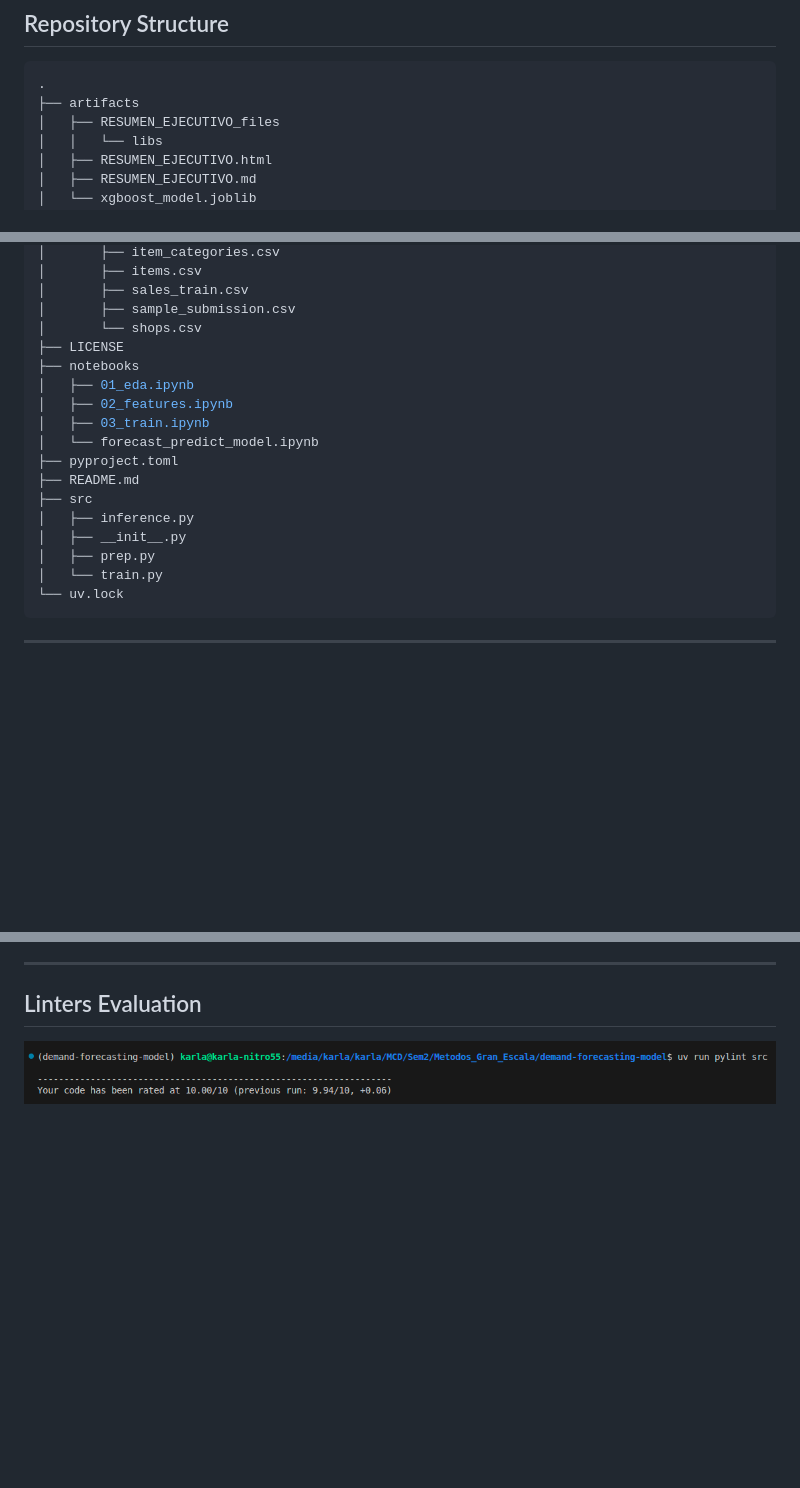
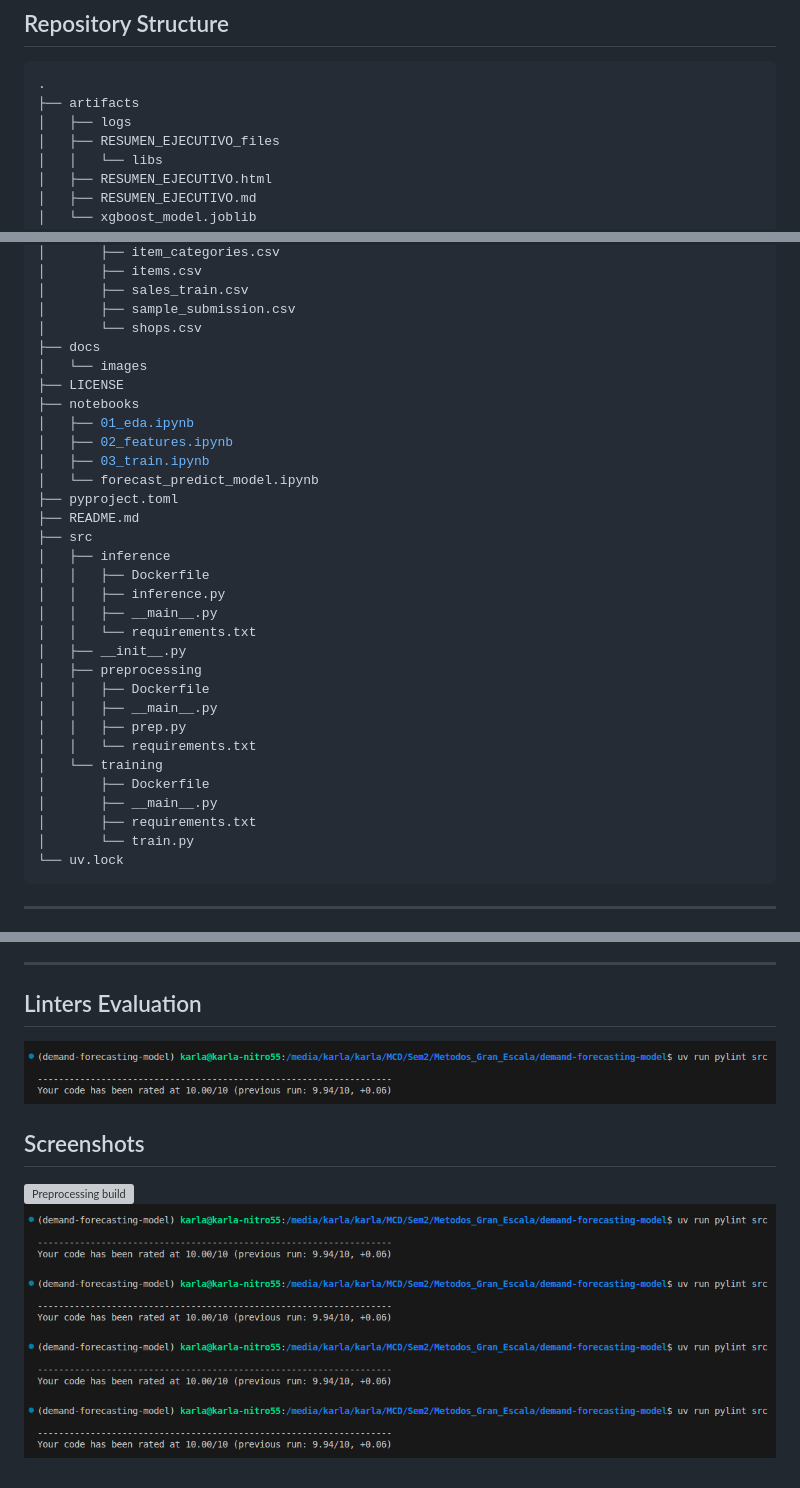
Before and after one commit to karlanalytik/demand-forecasting-model, a Markdown page: README.md, 3 parts joined by grey strips. Drawn GitHub-style; blank space fills up the shorter version; grey boxes are pictures that could not be loaded.

````diff
--- a/README.md
+++ b/README.md
@@ -18,6 +18,7 @@ This structure allows the workflow to be executed end-to-end in batch mode.
 ```bash
 .
 ├── artifacts
+│   ├── logs
 │   ├── RESUMEN_EJECUTIVO_files
 │   │   └── libs
 │   ├── RESUMEN_EJECUTIVO.html
@@ -36,6 +37,8 @@ This structure allows the workflow to be executed end-to-end in batch mode.
 │       ├── sales_train.csv
 │       ├── sample_submission.csv
 │       └── shops.csv
+├── docs
+│   └── images
 ├── LICENSE
 ├── notebooks
 │   ├── 01_eda.ipynb
@@ -45,10 +48,22 @@ This structure allows the workflow to be executed end-to-end in batch mode.
 ├── pyproject.toml
 ├── README.md
 ├── src
-│   ├── inference.py
+│   ├── inference
+│   │   ├── Dockerfile
+│   │   ├── inference.py
+│   │   ├── __main__.py
+│   │   └── requirements.txt
 │   ├── __init__.py
-│   ├── prep.py
-│   └── train.py
+│   ├── preprocessing
+│   │   ├── Dockerfile
+│   │   ├── __main__.py
+│   │   ├── prep.py
+│   │   └── requirements.txt
+│   └── training
+│       ├── Dockerfile
+│       ├── __main__.py
+│       ├── requirements.txt
+│       └── train.py
 └── uv.lock
 ```
 ---
@@ -191,3 +274,10 @@ This project relies on the following Python libraries:
 
 ## Linters Evaluation
 ![Pylint evaluation](docs/images/pylint_evidence.png)
+
+## Screenshots
+![Preprocessing build](docs/images/docker_build_preprocessing_step.png.png)
+![Training build](docs/images/pylint_evidence.png)
+![Inference build](docs/images/pylint_evidence.png)
+![Pylint evaluation](docs/images/pylint_evidence.png)
+![Pylint evaluation](docs/images/pylint_evidence.png)
````
Also changed, not shown: other parts of README.md (+68 -0 lines), docs/images/docker_build_inference_step.png (added), docs/images/docker_build_preprocessing_step.png (added), docs/images/docker_build_training_step.png (added), docs/images/docker_run_inference_step.png (added), docs/images/docker_run_preprocessing_step.png (added), docs/images/docker_run_training_step.png (added), 4 other files.
